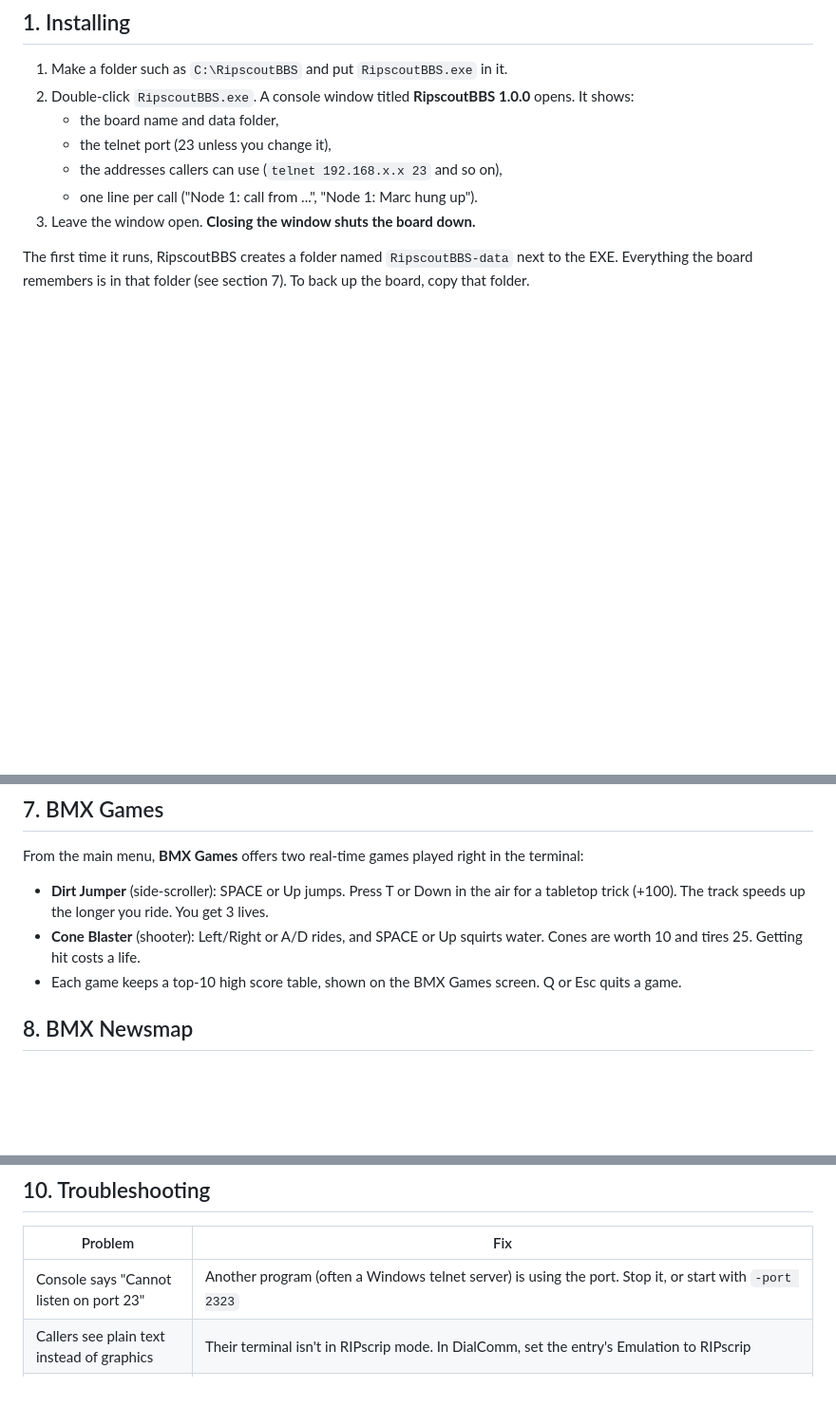
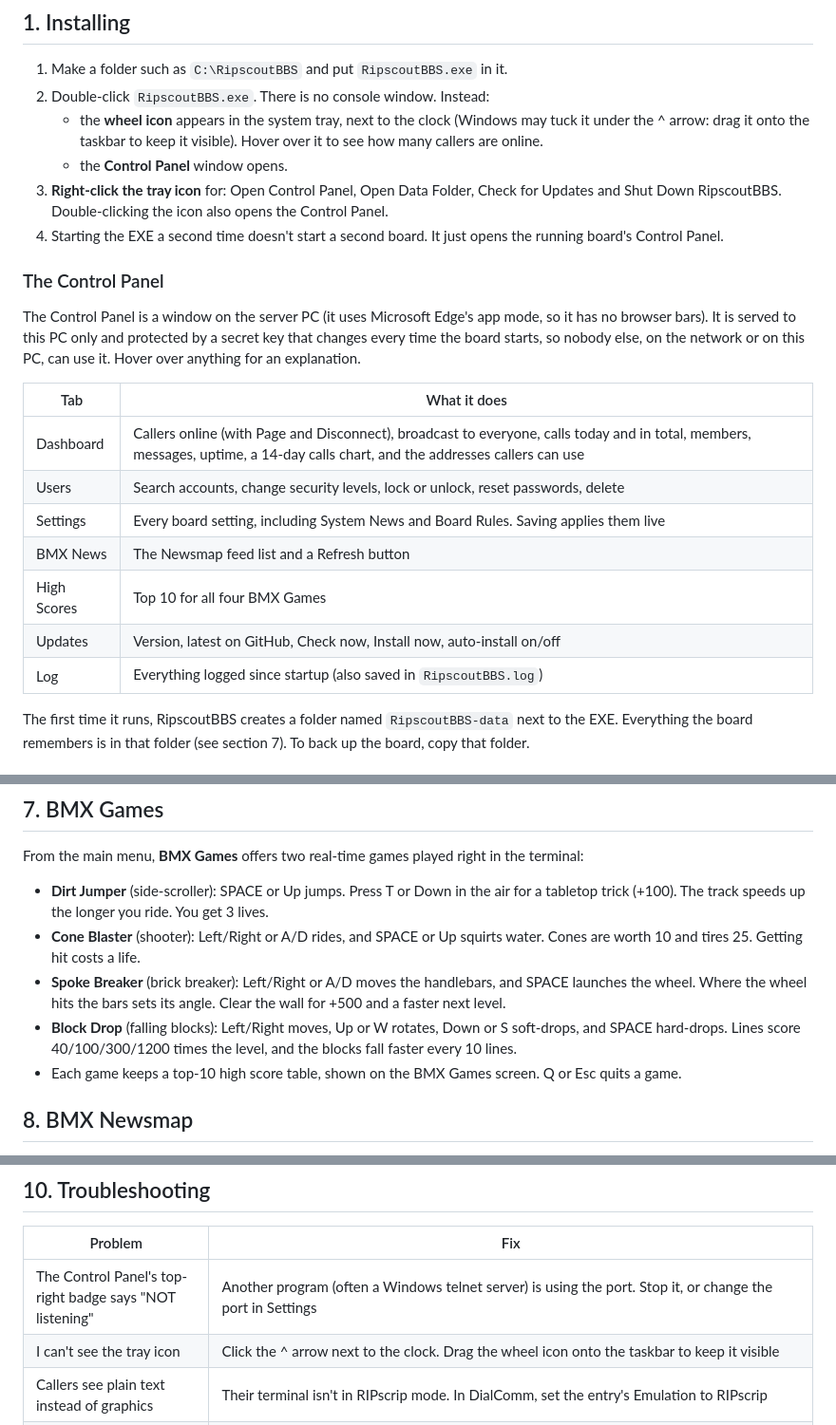
Before and after one commit to Dialsoft/ripscoutbbs-releases, a Markdown page: SYSOP-GUIDE.md, 3 parts joined by grey strips. Shown at 95% size. Drawn GitHub-style; blank space fills up the shorter version.

```diff
--- a/SYSOP-GUIDE.md
+++ b/SYSOP-GUIDE.md
@@ -6,12 +6,28 @@ managing it from inside the BBS.
 ## 1. Installing
 
 1. Make a folder such as `C:\RipscoutBBS` and put `RipscoutBBS.exe` in it.
-2. Double-click `RipscoutBBS.exe`. A console window titled **RipscoutBBS 1.0.0** opens. It shows:
-   - the board name and data folder,
-   - the telnet port (23 unless you change it),
-   - the addresses callers can use (`telnet 192.168.x.x 23` and so on),
-   - one line per call ("Node 1: call from ...", "Node 1: Marc hung up").
-3. Leave the window open. **Closing the window shuts the board down.**
+2. Double-click `RipscoutBBS.exe`. There is no console window. Instead:
+   - the **wheel icon** appears in the system tray, next to the clock (Windows may tuck it under the ^ arrow:
+     drag it onto the taskbar to keep it visible). Hover over it to see how many callers are online.
+   - the **Control Panel** window opens.
+3. **Right-click the tray icon** for: Open Control Panel, Open Data Folder, Check for Updates and
+   Shut Down RipscoutBBS. Double-clicking the icon also opens the Control Panel.
+4. Starting the EXE a second time doesn't start a second board. It just opens the running board's Control Panel.
+
+### The Control Panel
+The Control Panel is a window on the server PC (it uses Microsoft Edge's app mode, so it has no browser bars).
+It is served to this PC only and protected by a secret key that changes every time the board starts, so
+nobody else, on the network or on this PC, can use it. Hover over anything for an explanation.
+
+| Tab | What it does |
+|---|---|
+| Dashboard | Callers online (with Page and Disconnect), broadcast to everyone, calls today and in total, members, messages, uptime, a 14-day calls chart, and the addresses callers can use |
+| Users | Search accounts, change security levels, lock or unlock, reset passwords, delete |
+| Settings | Every board setting, including System News and Board Rules. Saving applies them live |
+| BMX News | The Newsmap feed list and a Refresh button |
+| High Scores | Top 10 for all four BMX Games |
+| Updates | Version, latest on GitHub, Check now, Install now, auto-install on/off |
+| Log | Everything logged since startup (also saved in `RipscoutBBS.log`) |
 
 The first time it runs, RipscoutBBS creates a folder named `RipscoutBBS-data` next to the EXE. Everything
 the board remembers is in that folder (see section 7). To back up the board, copy that folder.
@@ -131,6 +147,10 @@ From the main menu, **BMX Games** offers two real-time games played right in the
   The track speeds up the longer you ride. You get 3 lives.
 - **Cone Blaster** (shooter): Left/Right or A/D rides, and SPACE or Up squirts water. Cones are worth 10 and
   tires 25. Getting hit costs a life.
+- **Spoke Breaker** (brick breaker): Left/Right or A/D moves the handlebars, and SPACE launches the wheel. Where
+  the wheel hits the bars sets its angle. Clear the wall for +500 and a faster next level.
+- **Block Drop** (falling blocks): Left/Right moves, Up or W rotates, Down or S soft-drops, and SPACE hard-drops.
+  Lines score 40/100/300/1200 times the level, and the blocks fall faster every 10 lines.
 - Each game keeps a top-10 high score table, shown on the BMX Games screen. Q or Esc quits a game.
 
 ## 8. BMX Newsmap
@@ -164,7 +184,8 @@ leave a half-written file behind. To restore a backup, close the board, copy the
 
 | Problem | Fix |
 |---|---|
-| Console says "Cannot listen on port 23" | Another program (often a Windows telnet server) is using the port. Stop it, or start with `-port 2323` |
+| The Control Panel's top-right badge says "NOT listening" | Another program (often a Windows telnet server) is using the port. Stop it, or change the port in Settings |
+| I can't see the tray icon | Click the ^ arrow next to the clock. Drag the wheel icon onto the taskbar to keep it visible |
 | Callers see plain text instead of graphics | Their terminal isn't in RIPscrip mode. In DialComm, set the entry's Emulation to RIPscrip |
 | Outside callers can't connect but local ones can | Check the firewall rule and router forwarding; try a port other than 23 |
 | Forgot the Sysop password | Close the board. In `users.json`, set another staff account's `"level"` to 100, log in as that account and reset the Sysop password. If there is no other staff account, rename `users.json` to start a fresh user list (the boards and settings are kept) |
```
Also changed, not shown: README.md (+6 -2 lines), download/RELEASE-NOTES.md (+13 -5 lines), screenshots/block-drop.png (added), screenshots/bmx-games.png, screenshots/control-panel.png (added), screenshots/spoke-breaker.png (added), 3 other files.
